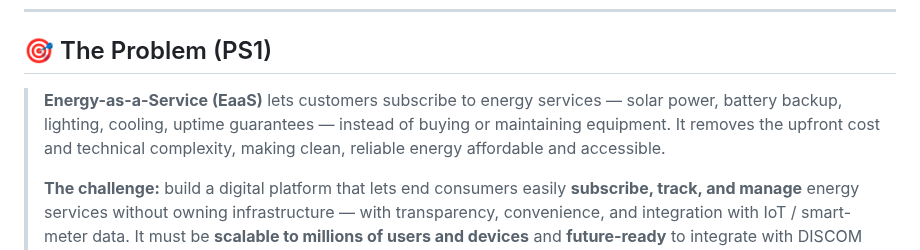
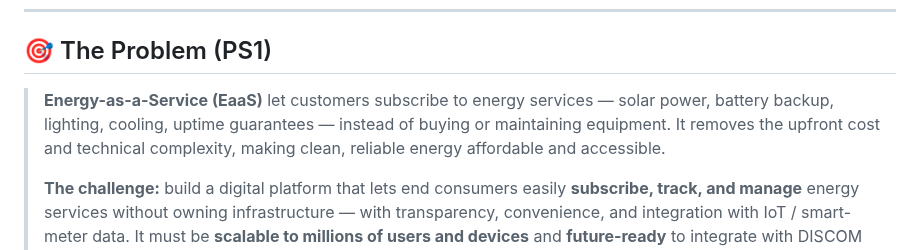
Before and after one commit to neevmodh/EcoPower3.0, a Markdown page: README.md, the part around the change. GitHub-like rendering.

```diff
--- a/README.md
+++ b/README.md
@@ -45,7 +45,7 @@ Built for **[INSTINCT 4.0](https://hack2skill.com/event/instinct4/)** — the in
 
 ## 🎯 The Problem (PS1)
 
-> **Energy-as-a-Service (EaaS)** lets customers subscribe to energy services — solar power, battery backup, lighting, cooling, uptime guarantees — instead of buying or maintaining equipment. It removes the upfront cost and technical complexity, making clean, reliable energy affordable and accessible.
+> **Energy-as-a-Service (EaaS)** let customers subscribe to energy services — solar power, battery backup, lighting, cooling, uptime guarantees — instead of buying or maintaining equipment. It removes the upfront cost and technical complexity, making clean, reliable energy affordable and accessible.
 >
 > **The challenge:** build a digital platform that lets end consumers easily **subscribe, track, and manage** energy services without owning infrastructure — with transparency, convenience, and integration with IoT / smart-meter data. It must be **scalable to millions of users and devices** and **future-ready** to integrate with DISCOM workflows (net-metering approval, billing sync, load management).
 
```
